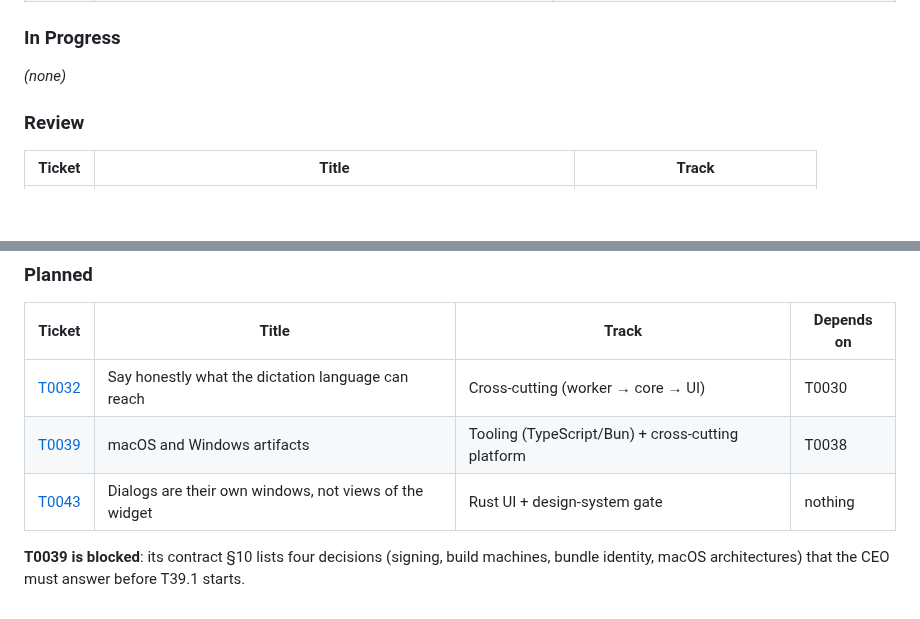
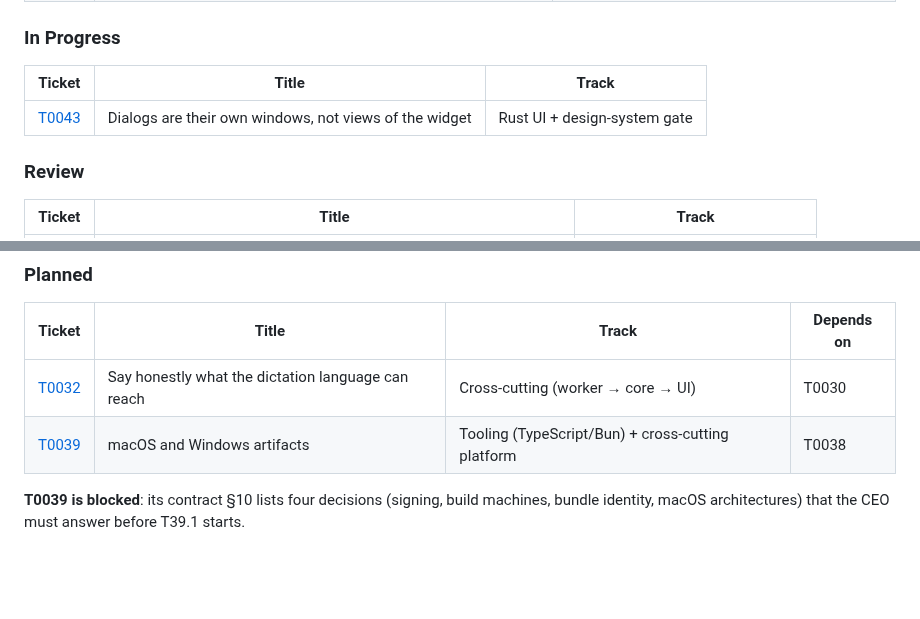
Before and after one commit to zipang/spechtt, a Markdown page: tickets/README.md, 2 parts joined by grey strips. Drawn GitHub-style; blank space fills up the shorter version.

```diff
--- a/tickets/README.md
+++ b/tickets/README.md
@@ -130,7 +130,9 @@ Decisions, deviations, verification output.
 
 ### In Progress
 
-_(none)_
+| Ticket                                              | Title                                                  | Track                        |
+| --------------------------------------------------- | ------------------------------------------------------ | ---------------------------- |
+| [T0043](in_progress/T0043-dialogs-are-windows-not-views.md) | Dialogs are their own windows, not views of the widget | Rust UI + design-system gate |
 
 ### Review
 
@@ -146,7 +148,6 @@ _(none)_
 | ------------------------------------------------- | -------------------------------------------------- | ------------------------------------------------- | ---------- |
 | [T0032](planned/T0032-language-reach-honesty.md)  | Say honestly what the dictation language can reach | Cross-cutting (worker → core → UI)                | T0030      |
 | [T0039](planned/T0039-macos-windows-artifacts.md) | macOS and Windows artifacts                        | Tooling (TypeScript/Bun) + cross-cutting platform | T0038      |
-| [T0043](planned/T0043-dialogs-are-windows-not-views.md) | Dialogs are their own windows, not views of the widget | Rust UI + design-system gate | nothing |
 
 **T0039 is blocked**: its contract §10 lists four decisions (signing, build
 machines, bundle identity, macOS architectures) that the CEO must answer before
```
Also changed, not shown: tickets/in_progress/T0043-dialogs-are-windows-not-views.md (renamed from tickets/planned/T0043-dialogs-are-windows-not-views.md, +2 -0 lines).
